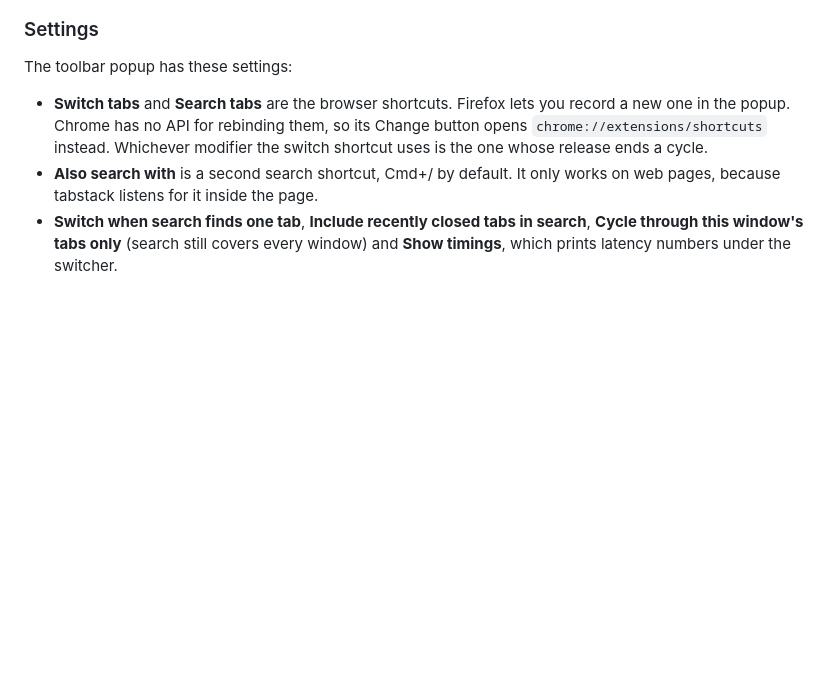
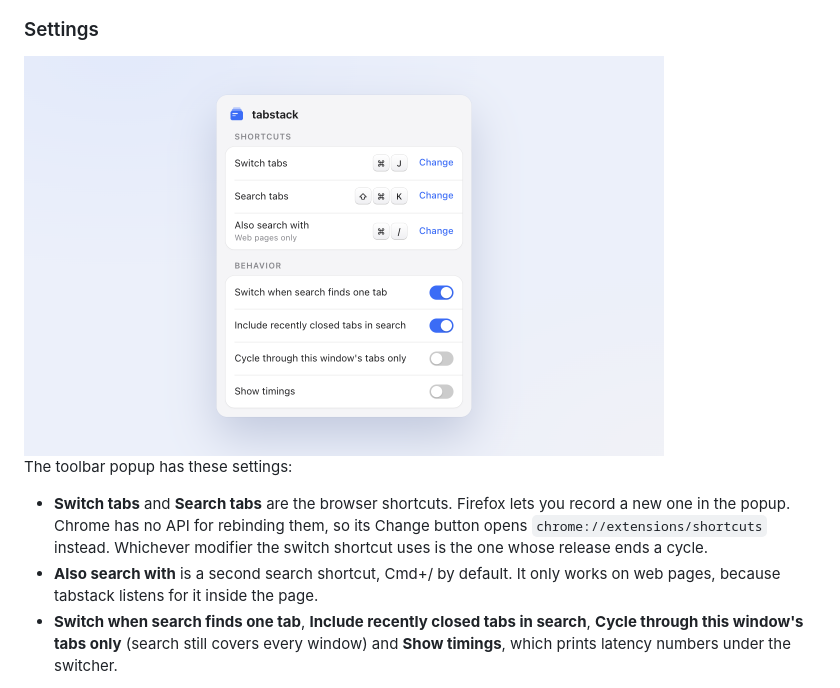
Before and after one commit to grindlemire/tabstack, a Markdown page: README.md, the part around the change. Drawn GitHub-style; pictures changed too: store/screenshot-4-settings.png; blank space fills up the shorter version.

Commit message:
store: settings screenshot of the new popup, also shown in the README
* store: retake the settings screenshot

Reviewed-on: https://gitstack.sh/grindlemire/tabstack/reviews/R20

```diff
--- a/README.md
+++ b/README.md
@@ -36,6 +36,8 @@ Matched letters are highlighted, and tabs playing sound show a speaker. Once you
 </p>
 
 ### Settings
+
+<img src="store/screenshot-4-settings.png" width="640" alt="The settings popup, with the switch and search shortcuts drawn as keycaps above four switches">
 
 The toolbar popup has these settings:
 
```
